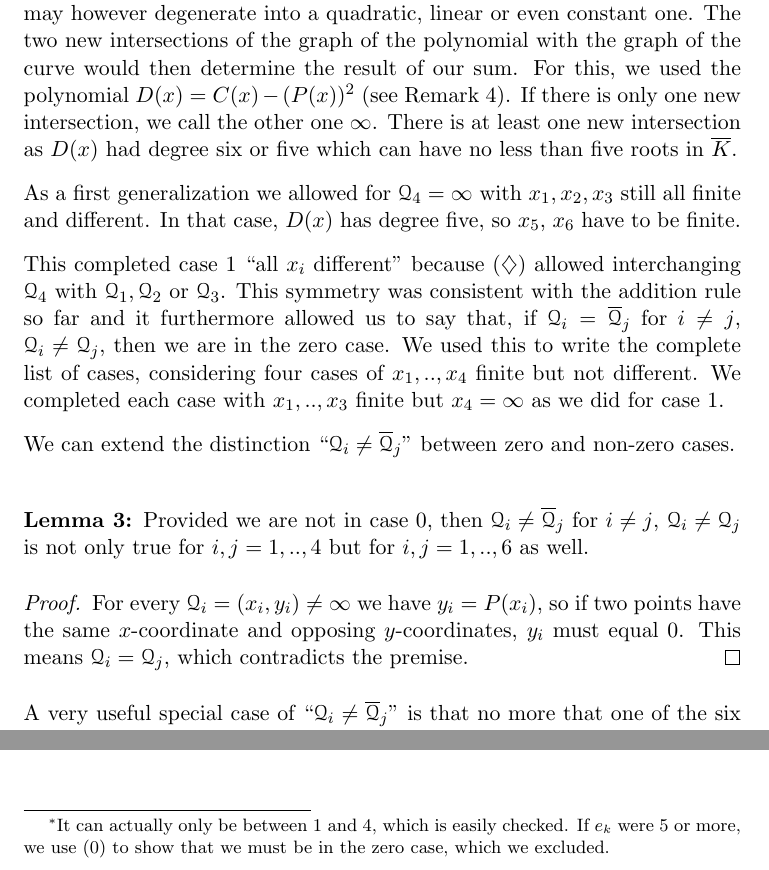
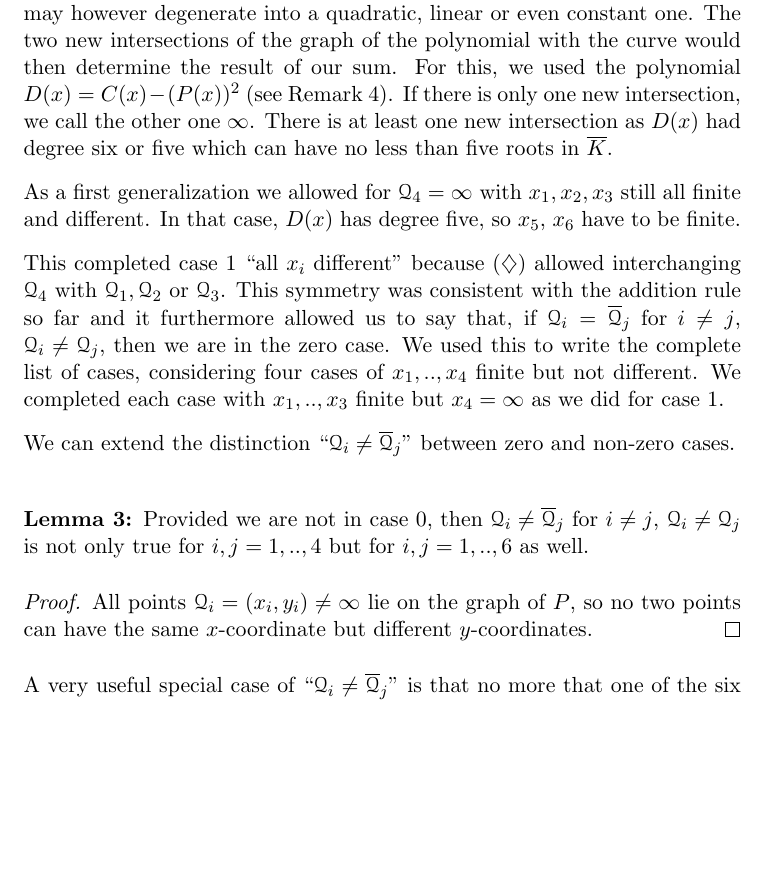
Before and after one commit to 2mol/Hyperelliptic_Curves, a LaTeX CV (LaTeX/masterarbeit-hyperelliptic_curves-juri.tex): two parts of pages 14 and 23 of 26 before the commit and part of page 14 of 26 after it, the two joined at a grey line, cut so that both start at the same text, the shorter picture padded with empty space. Compiled offline with pdfLaTeX.

Commit message:
Korrekturen baal färdeg

```diff
--- a/LaTeX/masterarbeit-hyperelliptic_curves-juri.tex
+++ b/LaTeX/masterarbeit-hyperelliptic_curves-juri.tex
@@ -521,7 +521,7 @@ For the convenience of the reader we attempt to summarize our approach and give
 \begin{align*}
   \{\q_1, \q_2 \} +\{ \q_3 , \q_4 \} = \{\bar \q_5 , \bar \q_6\}
 \end{align*}
-where our goal was to define $\q_5$ and $\q_6$. We started with $x_1, x_2, x_3, x_4$ all finite and different and used the graph of a cubic polynomial $P(x)$ which may however degenerate into a quadratic, linear or even constant one. The two new intersections of the graph of the polynomial with the graph of the curve would then determine the result of our sum. For this, we used the polynomial $D(x)=C(x)-(P(x))^2$ (see Remark \ref{remD}). If there is only one new intersection, we call the other one $\infty$. There is at least one new intersection as $D(x)$ had degree six or five which can have no less than five roots in $\bar K$.
+where our goal was to define $\q_5$ and $\q_6$. We started with $x_1, x_2, x_3, x_4$ all finite and different and used the graph of a cubic polynomial $P(x)$ which may however degenerate into a quadratic, linear or even constant one. The two new intersections of the graph of the polynomial with the curve would then determine the result of our sum. For this, we used the polynomial $D(x)=C(x)-(P(x))^2$ (see Remark \ref{remD}). If there is only one new intersection, we call the other one $\infty$. There is at least one new intersection as $D(x)$ had degree six or five which can have no less than five roots in $\bar K$.
 
 As a first generalization we allowed for $\q_4 = \infty$ with $x_1, x_2, x_3$ still all finite and different. In that case, $D(x)$ has degree five, so $x_5$, $x_6$ have to be finite.
 
@@ -533,7 +533,8 @@ We can extend the distinction ``$\q_i \neq \bar \q_j$'' between zero and non-zer
   Provided we are not in case 0, then $\q_i \neq \bar \q_j$ for $i \neq j$, $\q_i \neq \q_j$ is not only true for $i,j = 1,..,4$ but for $i,j = 1,..,6$ as well.
 
   \begin{proof}
-    For every $\q_i = (x_i,y_i) \neq \infty$ we have $y_i = P(x_i)$, so if two points have the same $x$-coordinate and opposing $y$-coordinates, $y_i$ must equal 0. This means $\q_i = \q_j$, which contradicts the premise.
+    All points $\q_i = (x_i,y_i) \neq \infty$ lie on the graph of $P$, so no two points can have the same $x$-coordinate but different $y$-coordinates.
+    %$y_i = P(x_i)$, so if two points have the same $x$-coordinate and opposing $y$-coordinates, $y_i$ must equal 0. This means $\q_i = \q_j$, which contradicts the premise.
   \end{proof}
 
   %Provided we are not in case 0, then at most one of the six point-components $\q_1,..,\q_6$ may equal $\infty$. This is easy to check as in every case, either all $\q_1, \q_2, \q_3, \q_4$ are finite so only one of $\q_5, \q_6$ may be infinite, or $\q_4 = \infty$ in which case both $\q_5$ and $\q_6$ are finite as mentioned above.
@@ -912,7 +914,7 @@ Remember that by Lemma \ref{atmost1} xxx nee!! , if $\q_j = \infty$ for at most
   %Small remark: Any $\q$ can actually only occur four times in the expression of the sum as we would otherwise find ourself in the zero case.
 \end{lemma}
 
-\footnotetext[1]{It can actually only be between 1 and 4, which is easily checked. If $e_k$ were 5 or more, we use \eqref{zero} to show that we must be in the zero case, which we excluded.}
+%\footnotetext[1]{It can actually be only between 1 and 4, which is easily checked. If $e_k$ were 5 or more, we can use Lemma \ref{symall} or \eqref{zero} to show that we must be in the zero case, which we excluded.}
 
 Now write $\P_1 = \{ \q_1, \q_2 \}, \P_2 = \{ \q_3, \q_4 \}, \P_3 = \{ \bar \q_5, \bar \q_6 \}$ and keep in mind that we will now allow for all six cases 0--5.
 
```
Also changed, not shown: LaTeX/masterarbeit-hyperelliptic_curves-juri.pdf, LaTeX/masterarbeit-hyperelliptic_curves-juri.tex (9 more changed lines).
